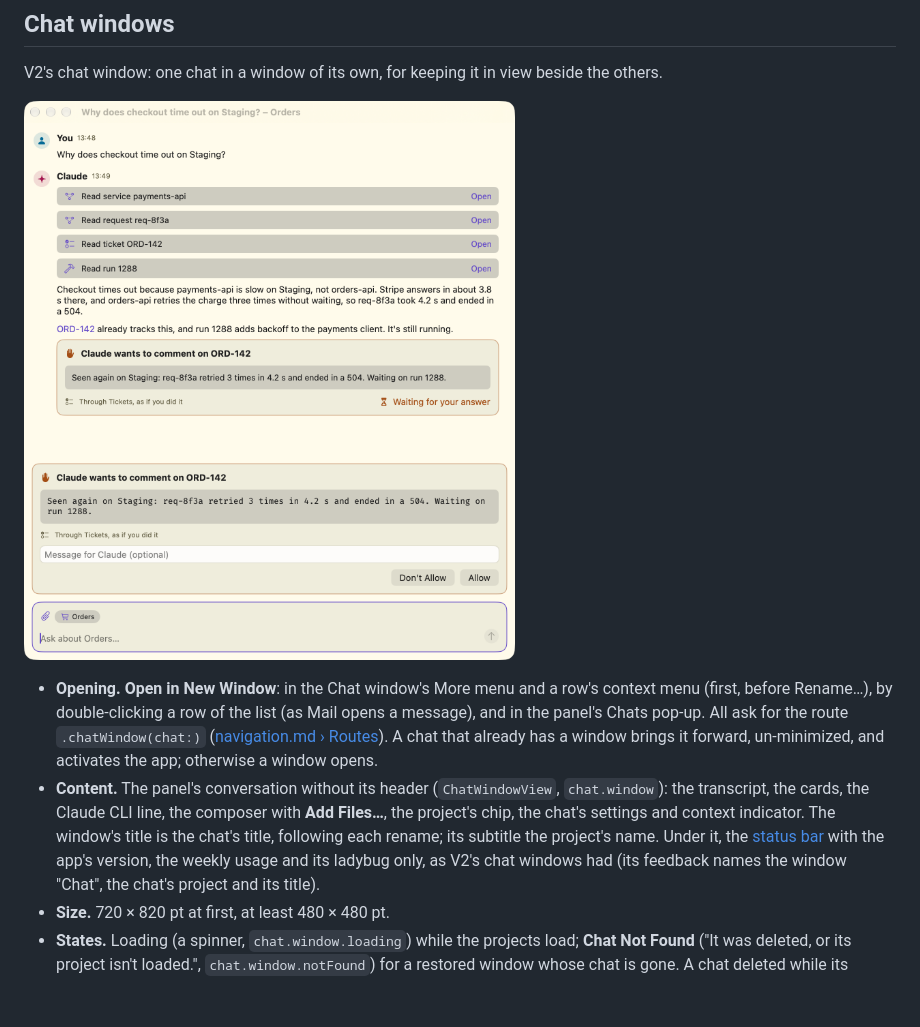
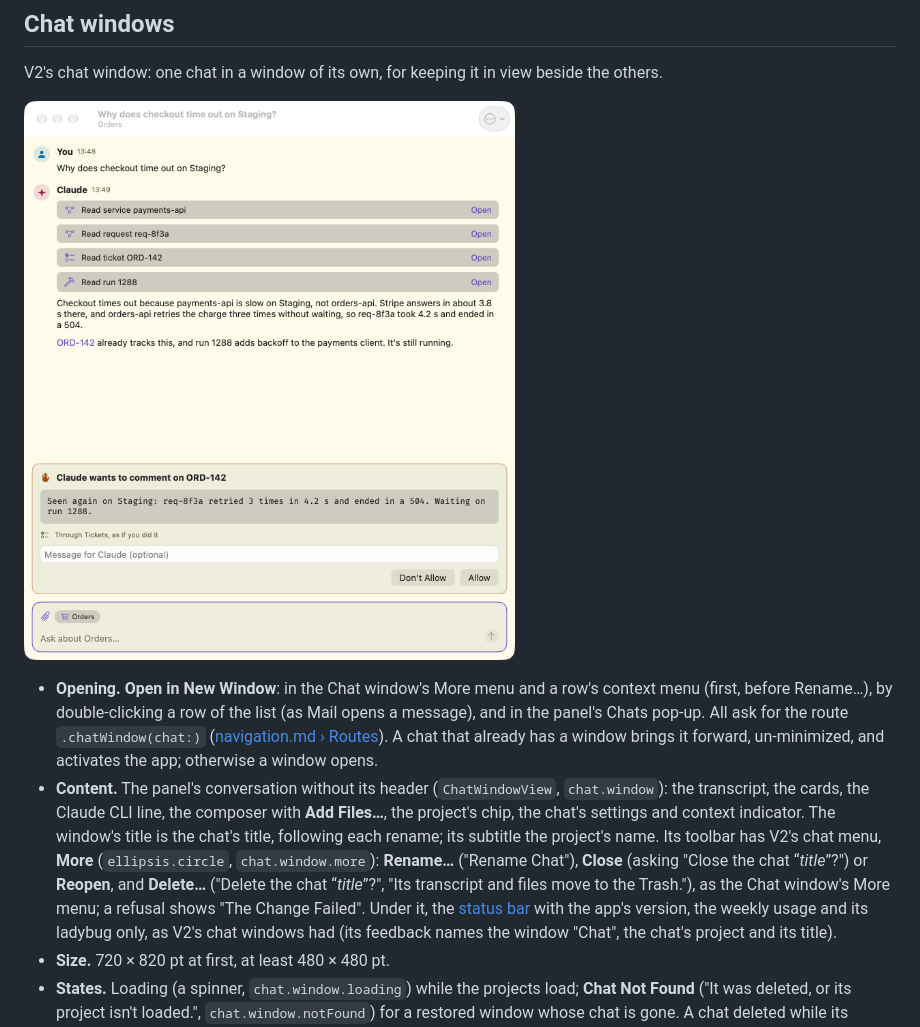
Before and after one commit to Azavech/HephaestusV3, a Markdown page: docs/ui/chat.md, the part around the change. GitHub-like rendering; pictures changed too: docs/ui/images/chat-window.png; blank space fills up the shorter version.

```diff
--- a/docs/ui/chat.md
+++ b/docs/ui/chat.md
@@ -316,7 +316,10 @@ V2's chat window: one chat in a window of its own, for keeping it in view beside
 - **Content.** The panel's conversation without its header (`ChatWindowView`, `chat.window`): the transcript,
   the cards, the Claude CLI line, the composer with **Add Files…**, the project's chip, the chat's settings and
   context indicator. The window's title is the chat's title, following each rename; its subtitle the project's
-  name. Under it, the [status bar](navigation.md#status-bar) with the app's version, the weekly usage and its
+  name. Its toolbar has V2's chat menu, **More** (`ellipsis.circle`, `chat.window.more`): **Rename…** ("Rename
+  Chat"), **Close** (asking "Close the chat “*title*”?") or **Reopen**, and **Delete…** ("Delete the chat
+  “*title*”?", "Its transcript and files move to the Trash."), as the Chat window's More menu; a refusal shows
+  "The Change Failed". Under it, the [status bar](navigation.md#status-bar) with the app's version, the weekly usage and its
   ladybug only, as V2's chat windows had (its feedback names the window "Chat", the chat's project and its title).
 - **Size.** 720 × 820 pt at first, at least 480 × 480 pt.
 - **States.** Loading (a spinner, `chat.window.loading`) while the projects load; **Chat Not Found** ("It was
```
Also changed, not shown: 2 other files.
